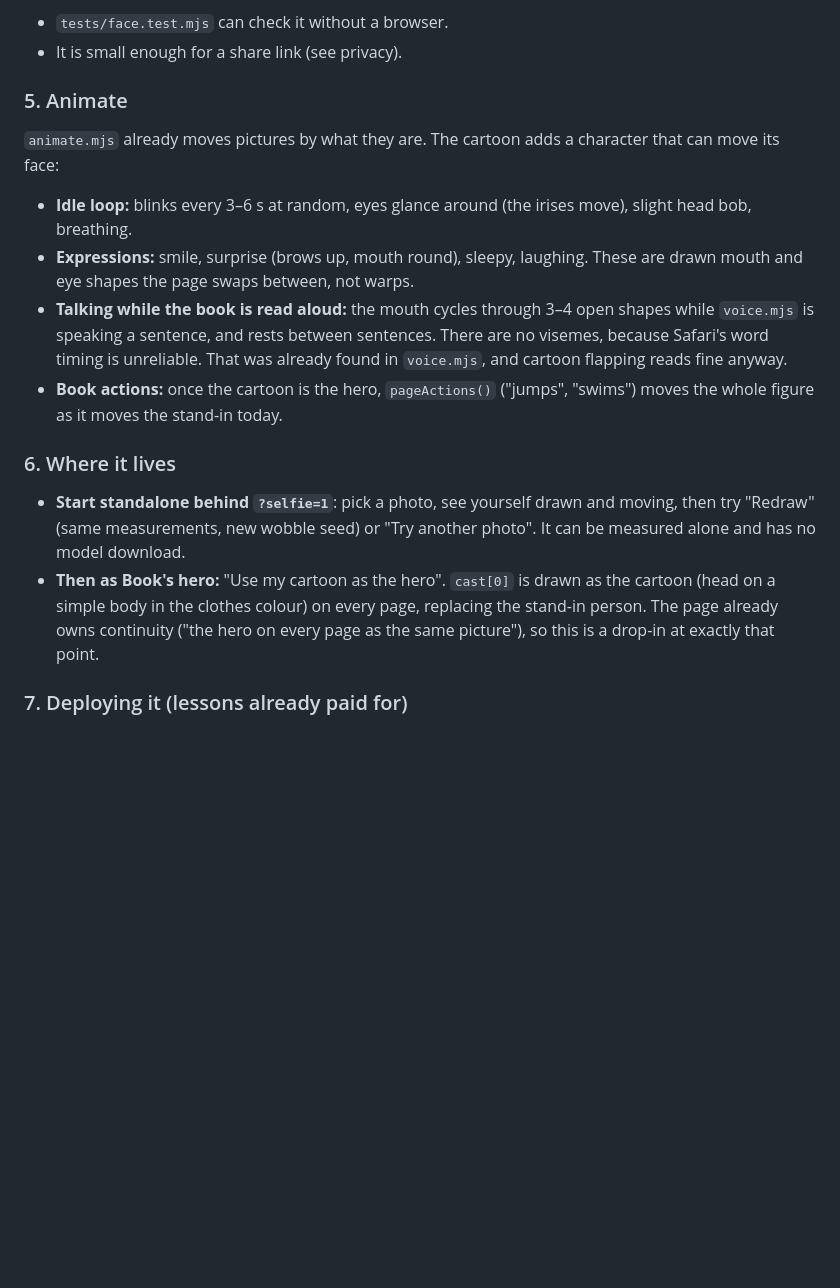
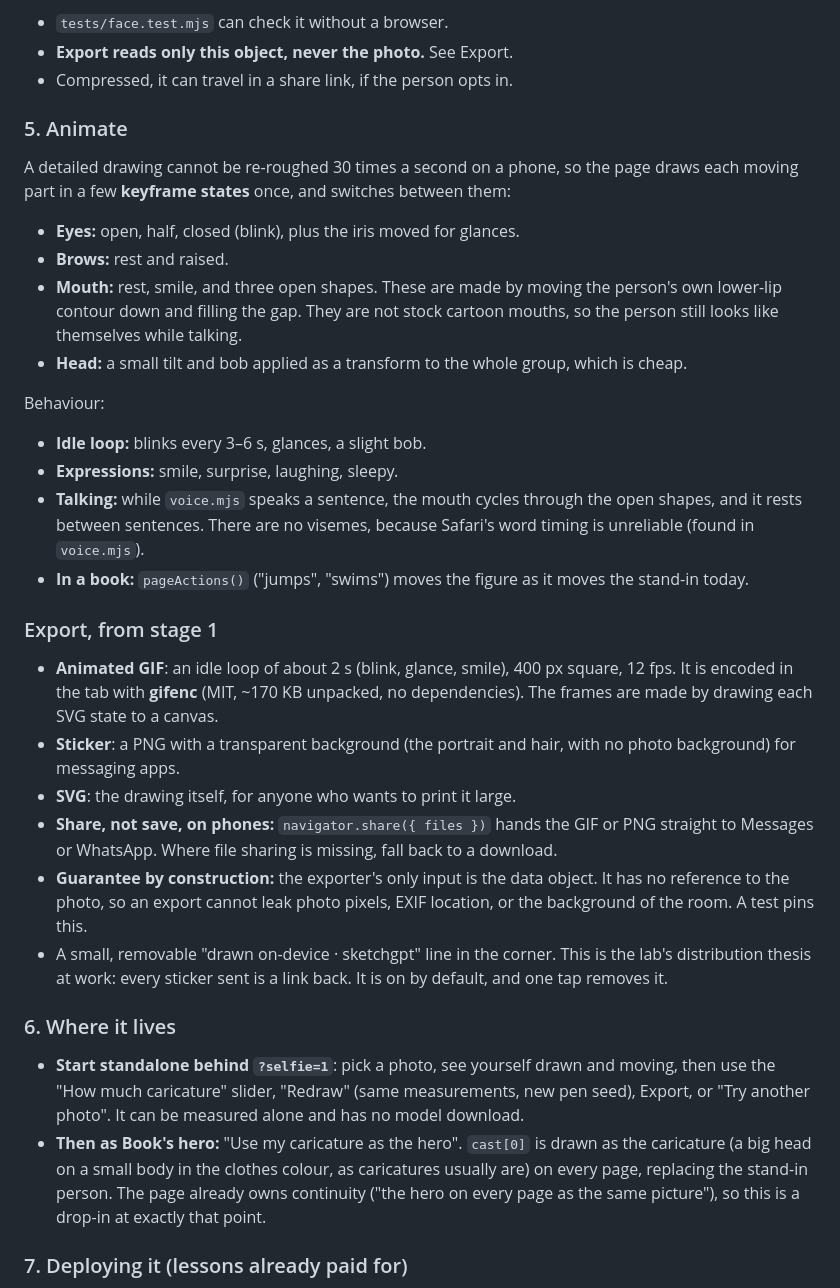
Before and after one commit to richardawe/sketchgpt, a Markdown page: docs/selfie.md, the part around one of its changes. Rendered like a GitHub page; blank space fills up the shorter version.

```diff
--- a/docs/selfie.md
+++ b/docs/selfie.md
@@ -109,27 +139,54 @@ one ~30-point hair outline. It is not an image. That matters twice:
 - `tests/face.test.mjs` can check it without a browser.
-- It is small enough for a share link (see privacy).
+- **Export reads only this object, never the photo.** See Export.
+- Compressed, it can travel in a share link, if the person opts in.
 
 ### 5. Animate
-`animate.mjs` already moves pictures by what they are. The cartoon adds a
-character that can move its face:
-- **Idle loop:** blinks every 3–6 s at random, eyes glance around (the irises
-  move), slight head bob, breathing.
-- **Expressions:** smile, surprise (brows up, mouth round), sleepy, laughing.
-  These are drawn mouth and eye shapes the page swaps between, not warps.
-- **Talking while the book is read aloud:** the mouth cycles through 3–4
-  open shapes while `voice.mjs` is speaking a sentence, and rests between
-  sentences. There are no visemes, because Safari's word timing is
-  unreliable. That was already found in `voice.mjs`, and cartoon flapping
-  reads fine anyway.
-- **Book actions:** once the cartoon is the hero, `pageActions()`
-  ("jumps", "swims") moves the whole figure as it moves the stand-in today.
+A detailed drawing cannot be re-roughed 30 times a second on a phone, so the
+page draws each moving part in a few **keyframe states** once, and switches
+between them:
+- **Eyes:** open, half, closed (blink), plus the iris moved for glances.
+- **Brows:** rest and raised.
+- **Mouth:** rest, smile, and three open shapes. These are made by moving the
+  person's own lower-lip contour down and filling the gap. They are not stock
+  cartoon mouths, so the person still looks like themselves while talking.
+- **Head:** a small tilt and bob applied as a transform to the whole group,
+  which is cheap.
+
+Behaviour:
+- **Idle loop:** blinks every 3–6 s, glances, a slight bob.
+- **Expressions:** smile, surprise, laughing, sleepy.
+- **Talking:** while `voice.mjs` speaks a sentence, the mouth cycles through
+  the open shapes, and it rests between sentences. There are no visemes,
+  because Safari's word timing is unreliable (found in `voice.mjs`).
+- **In a book:** `pageActions()` ("jumps", "swims") moves the figure as it
+  moves the stand-in today.
+
+### Export, from stage 1
+- **Animated GIF**: an idle loop of about 2 s (blink, glance, smile), 400 px
+  square, 12 fps. It is encoded in the tab with **gifenc** (MIT, ~170 KB
+  unpacked, no dependencies). The frames are made by drawing each SVG state to
+  a canvas.
+- **Sticker**: a PNG with a transparent background (the portrait and hair,
+  with no photo background) for messaging apps.
+- **SVG**: the drawing itself, for anyone who wants to print it large.
+- **Share, not save, on phones:** `navigator.share({ files })` hands the GIF
+  or PNG straight to Messages or WhatsApp. Where file sharing is missing, fall
+  back to a download.
+- **Guarantee by construction:** the exporter's only input is the data
+  object. It has no reference to the photo, so an export cannot leak photo
+  pixels, EXIF location, or the background of the room. A test pins this.
+- A small, removable "drawn on-device · sketchgpt" line in the corner. This
+  is the lab's distribution thesis at work: every sticker sent is a link
+  back. It is on by default, and one tap removes it.
 
 ### 6. Where it lives
 - **Start standalone behind `?selfie=1`**: pick a photo, see yourself drawn
-  and moving, then try "Redraw" (same measurements, new wobble seed) or "Try
-  another photo". It can be measured alone and has no model download.
-- **Then as Book's hero:** "Use my cartoon as the hero". `cast[0]` is drawn
-  as the cartoon (head on a simple body in the clothes colour) on every page,
+  and moving, then use the "How much caricature" slider, "Redraw" (same
+  measurements, new pen seed), Export, or "Try another photo". It can be
+  measured alone and has no model download.
+- **Then as Book's hero:** "Use my caricature as the hero". `cast[0]` is drawn
+  as the caricature (a big head on a small body in the clothes colour, as
+  caricatures usually are) on every page,
   replacing the stand-in person. The page already owns continuity ("the hero
   on every page as the same picture"), so this is a drop-in at exactly that
   point.
```
Also changed, not shown: other parts of docs/selfie.md (+119 -65 lines), CLAUDE.md (+1 -1 lines).
